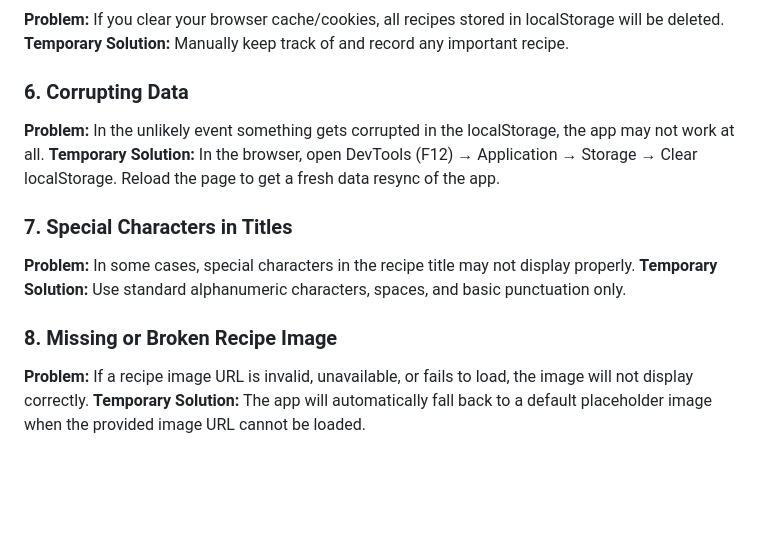
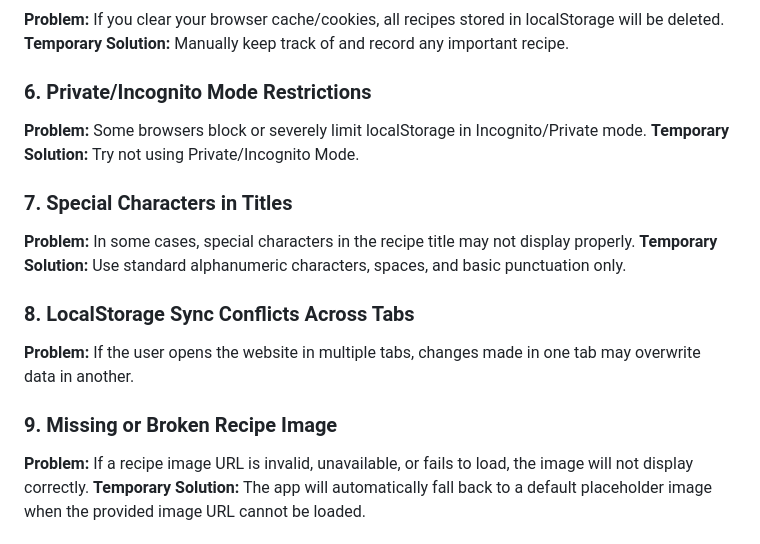
Before and after one commit to Atharva377/Recipe_Manager_App, a Markdown page: README.md, the part around the change. Rendered like a GitHub page; blank space fills up the shorter version.

Commit message:
test: performed functional testing and documented findings in README

```diff
--- a/README.md
+++ b/README.md
@@ -109,15 +109,18 @@ However, in other browsers, only the Veg Biryani recipe appears, and the remaini
 **Problem:** If you clear your browser cache/cookies, all recipes stored in localStorage will be deleted.
 **Temporary Solution:** Manually keep track of and record any important recipe.
 
-### 6. Corrupting Data
-**Problem:** In the unlikely event something gets corrupted in the localStorage, the app may not work at all.
-**Temporary Solution:** In the browser, open DevTools (F12) → Application → Storage → Clear localStorage. Reload the page to get a fresh data resync of the app.
+### 6. Private/Incognito Mode Restrictions
+**Problem:** Some browsers block or severely limit localStorage in Incognito/Private mode.
+**Temporary Solution:** Try not using Private/Incognito Mode.
 
 ### 7. Special Characters in Titles
 **Problem:** In some cases, special characters in the recipe title may not display properly.
 **Temporary Solution:** Use standard alphanumeric characters, spaces, and basic punctuation only.
 
-### 8. Missing or Broken Recipe Image
+### 8. LocalStorage Sync Conflicts Across Tabs
+**Problem:** If the user opens the website in multiple tabs, changes made in one tab may overwrite data in another.
+
+### 9. Missing or Broken Recipe Image
 **Problem:** If a recipe image URL is invalid, unavailable, or fails to load, the image will not display correctly.
 **Temporary Solution:** The app will automatically fall back to a default placeholder image when the provided image URL cannot be loaded.
 
```
